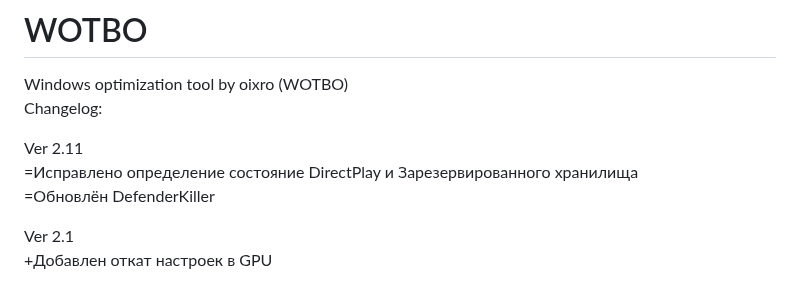
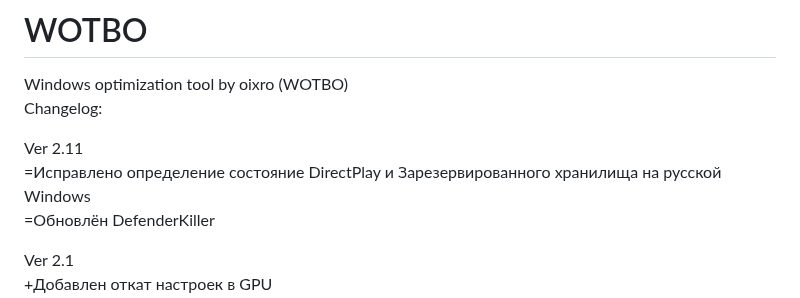
Before and after one commit to oixro/WOTBO, a Markdown page: README.md, the part around the change. Rendered like a GitHub page.

```diff
--- a/README.md
+++ b/README.md
@@ -3,7 +3,7 @@ Windows optimization tool by oixro (WOTBO)
 Changelog:
 
 Ver 2.11
-=Исправлено определение состояние DirectPlay и Зарезервированного хранилища
+=Исправлено определение состояние DirectPlay и Зарезервированного хранилища на русской Windows
 =Обновлён DefenderKiller
 
 
```
